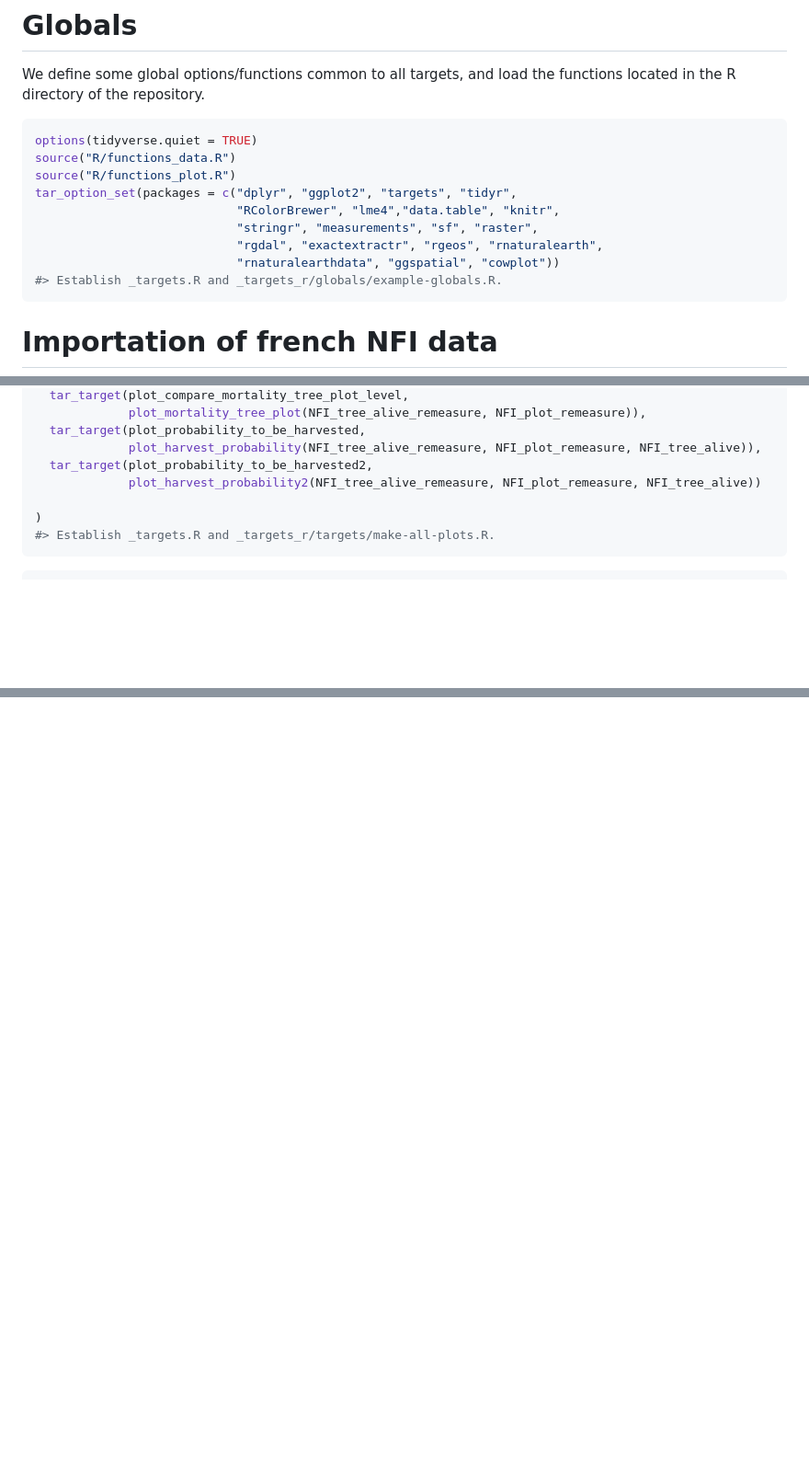
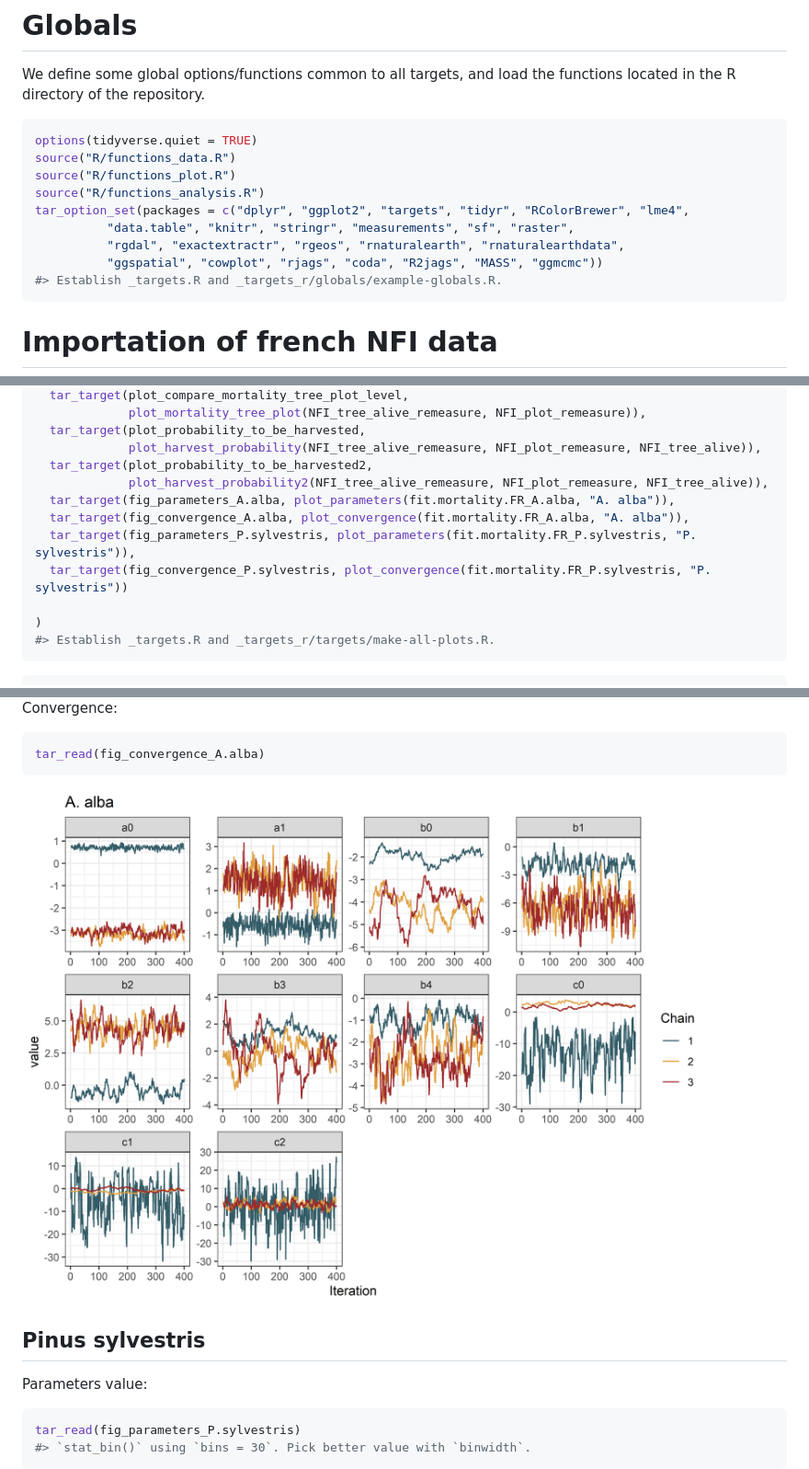
Before and after one commit to jbarrere3/funpotential_ifn, a Markdown page: index.md, 3 parts joined by grey strips. Shown: that part at 92% size. Drawn GitHub-style; pictures changed too: plots/fig_plot-convergence-Aalba-1.png (added); blank space fills up the shorter version.

Commit message:
Added V1 bayesian mortality model

````diff
--- a/index.md
+++ b/index.md
@@ -38,11 +38,11 @@ We define some global options/functions common to all targets, and load the func
 options(tidyverse.quiet = TRUE)
 source("R/functions_data.R")
 source("R/functions_plot.R")
-tar_option_set(packages = c("dplyr", "ggplot2", "targets", "tidyr",
-                            "RColorBrewer", "lme4","data.table", "knitr",
-                            "stringr", "measurements", "sf", "raster",
-                            "rgdal", "exactextractr", "rgeos", "rnaturalearth",
-                            "rnaturalearthdata", "ggspatial", "cowplot"))
+source("R/functions_analysis.R")
+tar_option_set(packages = c("dplyr", "ggplot2", "targets", "tidyr", "RColorBrewer", "lme4",
+          "data.table", "knitr", "stringr", "measurements", "sf", "raster",
+          "rgdal", "exactextractr", "rgeos", "rnaturalearth", "rnaturalearthdata",
+          "ggspatial", "cowplot", "rjags", "coda", "R2jags", "MASS", "ggmcmc"))
 #> Establish _targets.R and _targets_r/globals/example-globals.R.
 ```
 
@@ -355,7 +376,11 @@ list(
   tar_target(plot_probability_to_be_harvested,
              plot_harvest_probability(NFI_tree_alive_remeasure, NFI_plot_remeasure, NFI_tree_alive)),
   tar_target(plot_probability_to_be_harvested2,
-             plot_harvest_probability2(NFI_tree_alive_remeasure, NFI_plot_remeasure, NFI_tree_alive))
+             plot_harvest_probability2(NFI_tree_alive_remeasure, NFI_plot_remeasure, NFI_tree_alive)),
+  tar_target(fig_parameters_A.alba, plot_parameters(fit.mortality.FR_A.alba, "A. alba")),
+  tar_target(fig_convergence_A.alba, plot_convergence(fit.mortality.FR_A.alba, "A. alba")),
+  tar_target(fig_parameters_P.sylvestris, plot_parameters(fit.mortality.FR_P.sylvestris, "P. sylvestris")),
+  tar_target(fig_convergence_P.sylvestris, plot_convergence(fit.mortality.FR_P.sylvestris, "P. sylvestris"))
 
 )
 #> Establish _targets.R and _targets_r/targets/make-all-plots.R.
@@ -492,0 +533,17 @@ tar_read(plot_probability_to_be_harvested2)
+Convergence:
+
+```r
+tar_read(fig_convergence_A.alba)
+```
+
+<img src="plots/fig_plot-convergence-Aalba-1.png" style="display: block; margin: auto;" />
+
+## Pinus sylvestris
+
+Parameters value:
+
+```r
+tar_read(fig_parameters_P.sylvestris)
+#> `stat_bin()` using `bins = 30`. Pick better value with `binwidth`.
+```
+
````
Also changed, not shown: other parts of index.md (+46 -1 lines), plots/fig_plot-convergence-Psylvestris-1.png (added), plots/fig_plot-parameters-Aalba-1.png (added), plots/fig_plot-parameters-Psylvestris-1.png (added), 6 other files.
